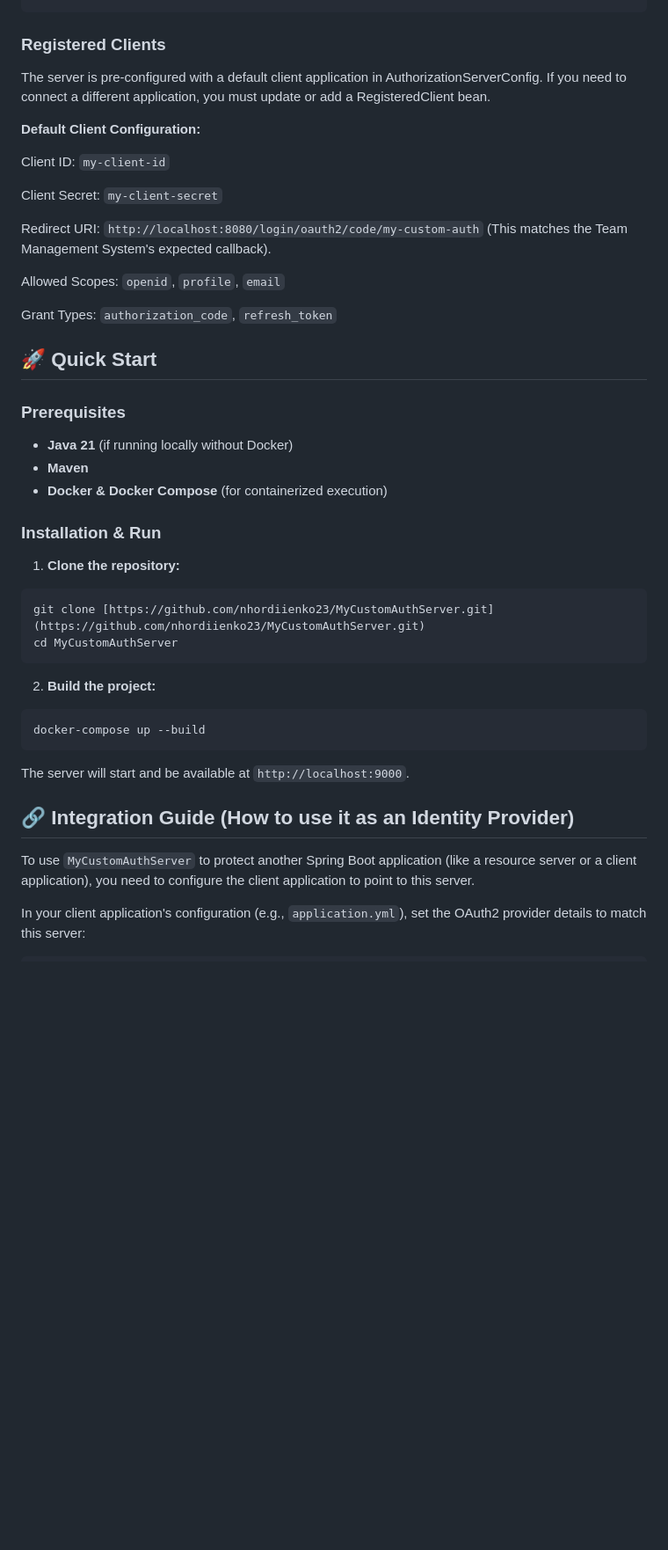
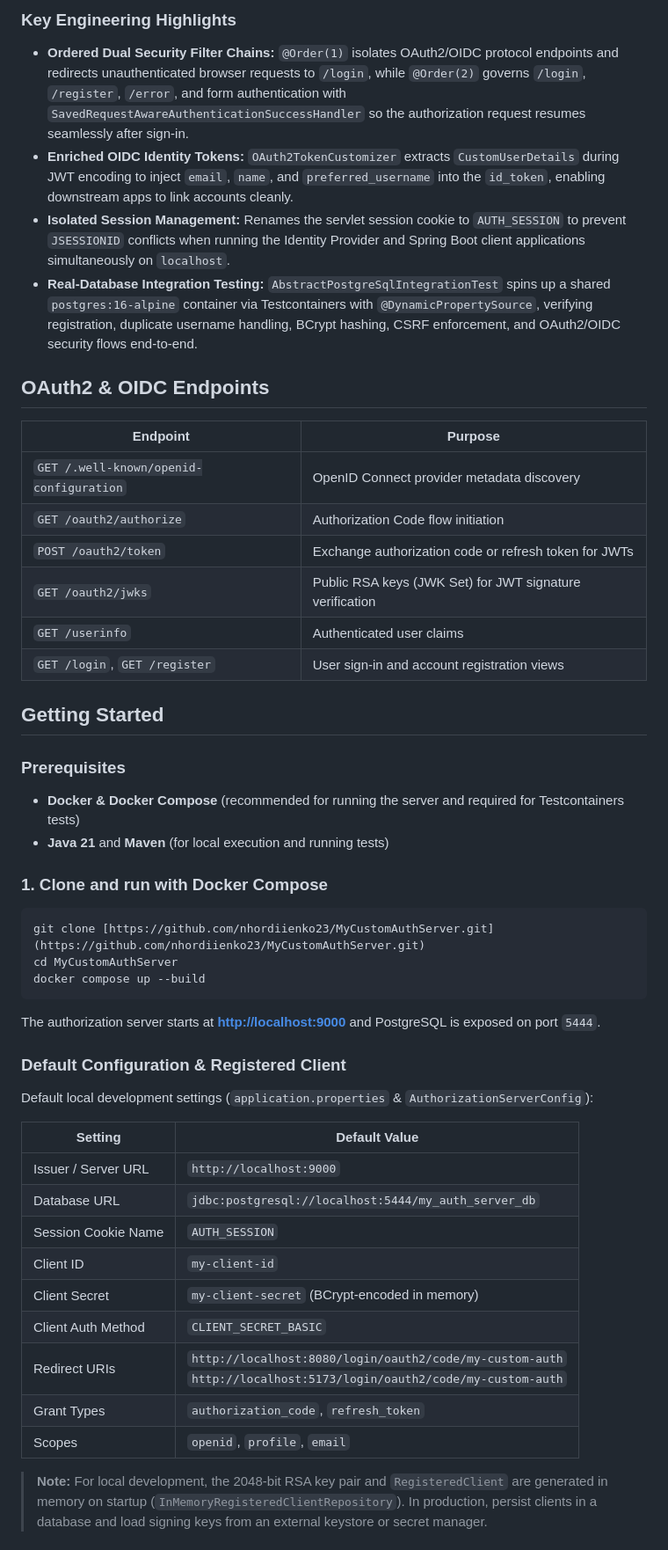
Before and after one commit to nhordiienko23/MyCustomAuthServer, a Markdown page: README.md, the part around one of its changes. Shown at 88% size. GitHub-like rendering; blank space fills up the shorter version.

Commit message:
docs: update README.md

````diff
--- a/README.md
+++ b/README.md
@@ -66,50 +55,55 @@ spring.main.allow-bean-definition-overriding=true
 ```
 
+### Key Engineering Highlights
 
-### Registered Clients
-The server is pre-configured with a default client application in AuthorizationServerConfig. If you need to connect a different application, you must update or add a RegisteredClient bean.
+- **Ordered Dual Security Filter Chains:** `@Order(1)` isolates OAuth2/OIDC protocol endpoints and redirects unauthenticated browser requests to `/login`, while `@Order(2)` governs `/login`, `/register`, `/error`, and form authentication with `SavedRequestAwareAuthenticationSuccessHandler` so the authorization request resumes seamlessly after sign-in.
+- **Enriched OIDC Identity Tokens:** `OAuth2TokenCustomizer` extracts `CustomUserDetails` during JWT encoding to inject `email`, `name`, and `preferred_username` into the `id_token`, enabling downstream apps to link accounts cleanly.
+- **Isolated Session Management:** Renames the servlet session cookie to `AUTH_SESSION` to prevent `JSESSIONID` conflicts when running the Identity Provider and Spring Boot client applications simultaneously on `localhost`.
+- **Real-Database Integration Testing:** `AbstractPostgreSqlIntegrationTest` spins up a shared `postgres:16-alpine` container via Testcontainers with `@DynamicPropertySource`, verifying registration, duplicate username handling, BCrypt hashing, CSRF enforcement, and OAuth2/OIDC security flows end-to-end.
 
-**Default Client Configuration:**
+## OAuth2 & OIDC Endpoints
 
-Client ID: `my-client-id`
+| Endpoint | Purpose |
+| --- | --- |
+| `GET /.well-known/openid-configuration` | OpenID Connect provider metadata discovery |
+| `GET /oauth2/authorize` | Authorization Code flow initiation |
+| `POST /oauth2/token` | Exchange authorization code or refresh token for JWTs |
+| `GET /oauth2/jwks` | Public RSA keys (JWK Set) for JWT signature verification |
+| `GET /userinfo` | Authenticated user claims |
+| `GET /login`, `GET /register` | User sign-in and account registration views |
 
-Client Secret: `my-client-secret`
-
-Redirect URI: `http://localhost:8080/login/oauth2/code/my-custom-auth` (This matches the Team Management System's expected callback).
-
-Allowed Scopes: `openid`, `profile`, `email`
-
-Grant Types: `authorization_code`, `refresh_token`
-
-
-## 🚀 Quick Start
+## Getting Started
 
 ### Prerequisites
 
-* **Java 21** (if running locally without Docker)
-* **Maven**
-* **Docker & Docker Compose** (for containerized execution)
+- **Docker & Docker Compose** (recommended for running the server and required for Testcontainers tests)
+- **Java 21** and **Maven** (for local execution and running tests)
 
-
-### Installation & Run
-
-1. **Clone the repository:**
+### 1. Clone and run with Docker Compose
 
 ```bash
 git clone [https://github.com/nhordiienko23/MyCustomAuthServer.git](https://github.com/nhordiienko23/MyCustomAuthServer.git)
 cd MyCustomAuthServer
+docker compose up --build
 ```
 
-2. **Build the project:**
+The authorization server starts at **[http://localhost:9000](http://localhost:9000)** and PostgreSQL is exposed on port `5444`.
 
-```bash
-docker-compose up --build
-```
-The server will start and be available at `http://localhost:9000`.
+### Default Configuration & Registered Client
 
+Default local development settings (`application.properties` & `AuthorizationServerConfig`):
 
-## 🔗 Integration Guide (How to use it as an Identity Provider)
-To use `MyCustomAuthServer` to protect another Spring Boot application (like a resource server or a client application), you need to configure the client application to point to this server.
+| Setting | Default Value |
+| --- | --- |
+| Issuer / Server URL | `http://localhost:9000` |
+| Database URL | `jdbc:postgresql://localhost:5444/my_auth_server_db` |
+| Session Cookie Name | `AUTH_SESSION` |
+| Client ID | `my-client-id` |
+| Client Secret | `my-client-secret` (BCrypt-encoded in memory) |
+| Client Auth Method | `CLIENT_SECRET_BASIC` |
+| Redirect URIs | `http://localhost:8080/login/oauth2/code/my-custom-auth`<br>`http://localhost:5173/login/oauth2/code/my-custom-auth` |
+| Grant Types | `authorization_code`, `refresh_token` |
+| Scopes | `openid`, `profile`, `email` |
 
-In your client application's configuration (e.g., `application.yml`), set the OAuth2 provider details to match this server:
+> **Note:** For local development, the 2048-bit RSA key pair and `RegisteredClient` are generated in memory on startup (`InMemoryRegisteredClientRepository`). In production, persist clients in a database and load signing keys from an external keystore or secret manager.
 
````
Also changed, not shown: other parts of README.md (+111 -55 lines), docs/home.png (added), docs/jacoco-report.png (added), docs/jwks.png (added), docs/login.png (added), docs/oidc-discovery.png (added), docs/register.png (added), 2 other files.
